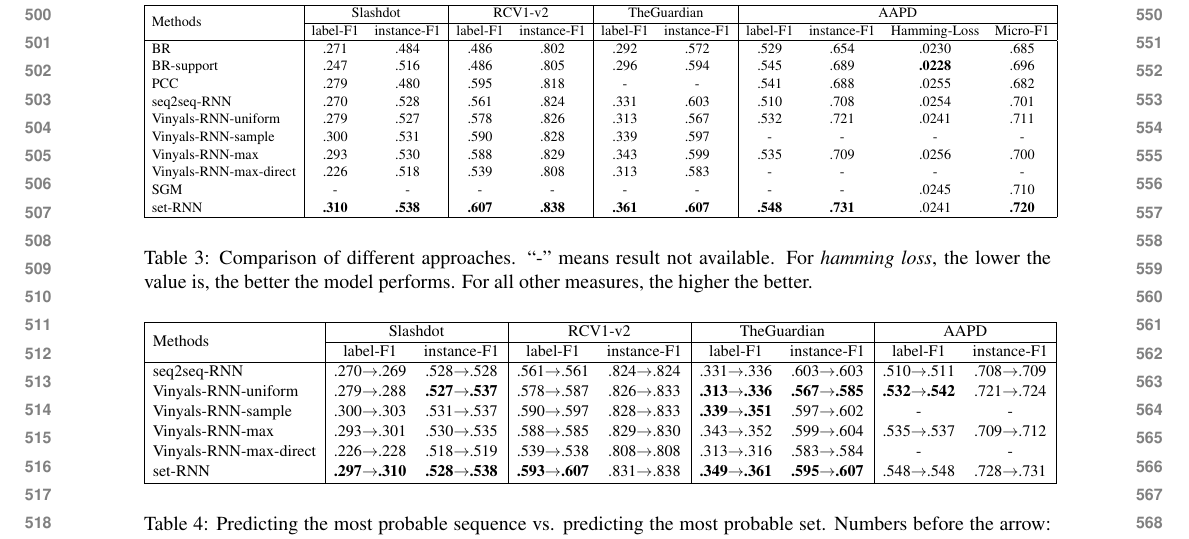
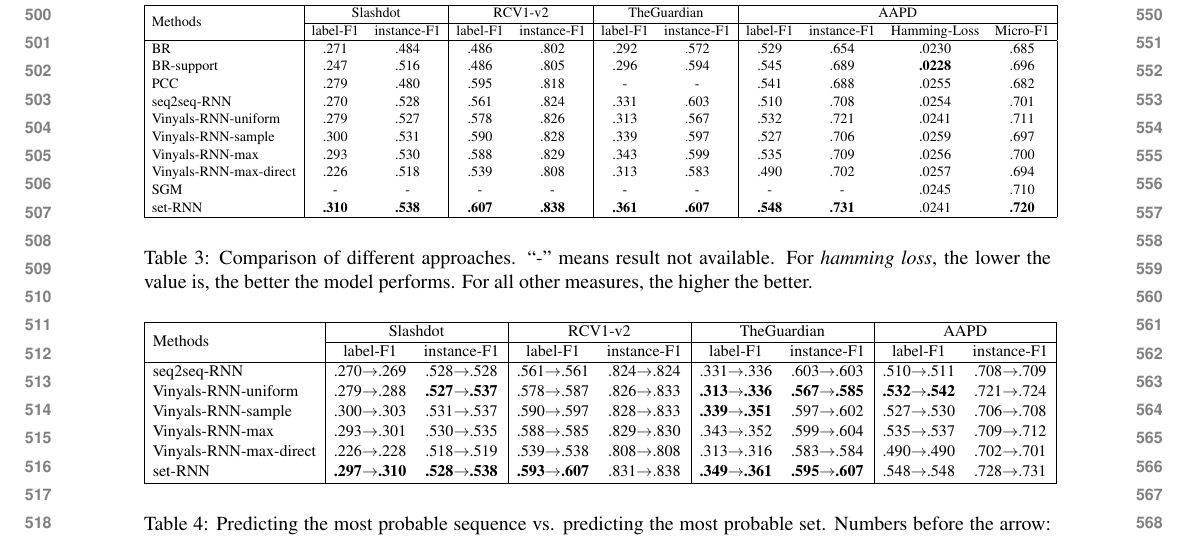
Before and after one commit to KechenQin/NAACL2019-SetRNN_camera_ready, a LaTeX paper (main.tex, which reads results.tex): part of page 6 of 11, cut so that both start at the same text. Compiled offline with pdfLaTeX.

Commit message:
Updates from Overleaf

```diff
--- a/results.tex
+++ b/results.tex
@@ -43,11 +43,11 @@ We test our proposed set-RNN method on 4 real-world datasets, RCV1-v2, Slashdot,
             Vinyals-RNN-uniform
              & .279 & .527 & .578 & .826 & .313 & .567  & .532 & .721 & .0241 & .711\\
             Vinyals-RNN-sample
-            & .300 & .531 & .590 & .828 & .339 & .597 &-&-&-&-\\
+            & .300 & .531 & .590 & .828 & .339 & .597 & .527 & .706 & .0259 & .697 \\
             Vinyals-RNN-max
             & .293 & .530 & .588 & .829 & .343 & .599 & .535 & .709 & .0256 & .700 \\
             Vinyals-RNN-max-direct
-             & .226 & .518 & .539 & .808 & .313 & .583 &-&-&-&-\\
+             & .226 & .518 & .539 & .808 & .313 & .583 & .490 & .702 & .0257 & .694\\
             SGM
             &-&-&-&-&-&-& - & - & .0245 & .710 \\
             set-RNN
@@ -82,11 +82,11 @@ We test our proposed set-RNN method on 4 real-world datasets, RCV1-v2, Slashdot,
             Vinyals-RNN-uniform
              & .279$\to$.288& \textbf{.527}$\to$\textbf{.537}& .578$\to$.587& .826$\to$.833& \textbf{.313}$\to$\textbf{.336}& \textbf{.567}$\to$\textbf{.585} & \textbf{.532}$\to$\textbf{.542} &.721$\to$.724 \\
              Vinyals-RNN-sample
-            & .300$\to$.303 & .531$\to$.537 &.590$\to$.597 & .828$\to$.833 & \textbf{.339}$\to$\textbf{.351} & .597$\to$.602 & - &- \\
+            & .300$\to$.303 & .531$\to$.537 &.590$\to$.597 & .828$\to$.833 & \textbf{.339}$\to$\textbf{.351} & .597$\to$.602 & .527$\to$.530 & .706$\to$.708 \\
             Vinyals-RNN-max
             & .293$\to$.301 & .530$\to$.535 & .588$\to$.585 & .829$\to$.830 & .343$\to$.352 &.599$\to$.604 & .535$\to$.537 &.709$\to$.712  \\
             Vinyals-RNN-max-direct
-             & .226$\to$.228& .518$\to$.519& .539$\to$.538& .808$\to$.808& .313$\to$.316&.583$\to$.584 & - &- \\
+             & .226$\to$.228& .518$\to$.519& .539$\to$.538& .808$\to$.808& .313$\to$.316&.583$\to$.584 & .490$\to$.490 &.702$\to$.701 \\
 
             set-RNN
              & \textbf{.297}$\to$\textbf{.310} & \textbf{.528}$\to$\textbf{.538} & \textbf{.593}$\to$\textbf{.607} & .831$\to$.838 &\textbf{.349}$\to$\textbf{.361} & \textbf{.595}$\to$\textbf{.607} & .548$\to$.548 &.728$\to$.731 \\\hline
```
